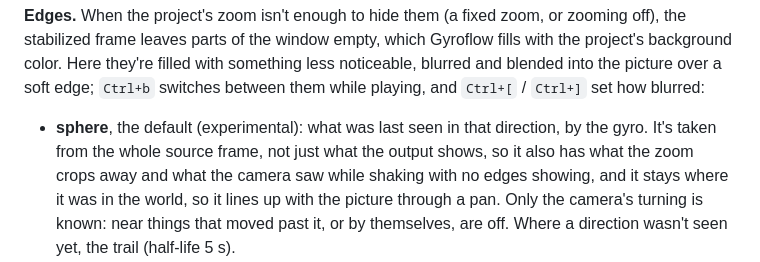
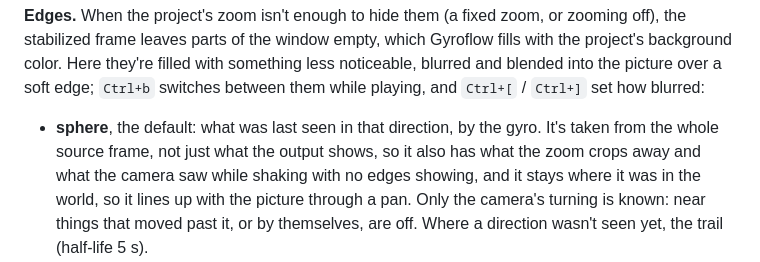
Before and after one commit to anton-belkin/ActionFootagePlayer, a Markdown page: README.md, the part around the change. GitHub-like rendering.

Commit message:
README: sphere isn't experimental any more
It's the default edge fill now, and the streaks it showed are fixed.

Co-Authored-By: Claude Opus 5.5 <noreply@anthropic.com>

```diff
--- a/README.md
+++ b/README.md
@@ -243,7 +243,7 @@ leaves parts of the window empty, which Gyroflow fills with the project's backgr
 with something less noticeable, blurred and blended into the picture over a soft edge; `Ctrl+b` switches between
 them while playing, and `Ctrl+[` / `Ctrl+]` set how blurred:
 
-- **sphere**, the default (experimental): what was last seen in that direction, by the gyro. It's taken from the
+- **sphere**, the default: what was last seen in that direction, by the gyro. It's taken from the
   whole source frame, not just what the output shows, so it also has what the zoom crops away and what the camera
   saw while shaking with no edges showing, and it stays where it was in the world, so it lines up with the picture
   through a pan. Only the camera's turning is known: near things that moved past it, or by themselves, are off.
```
